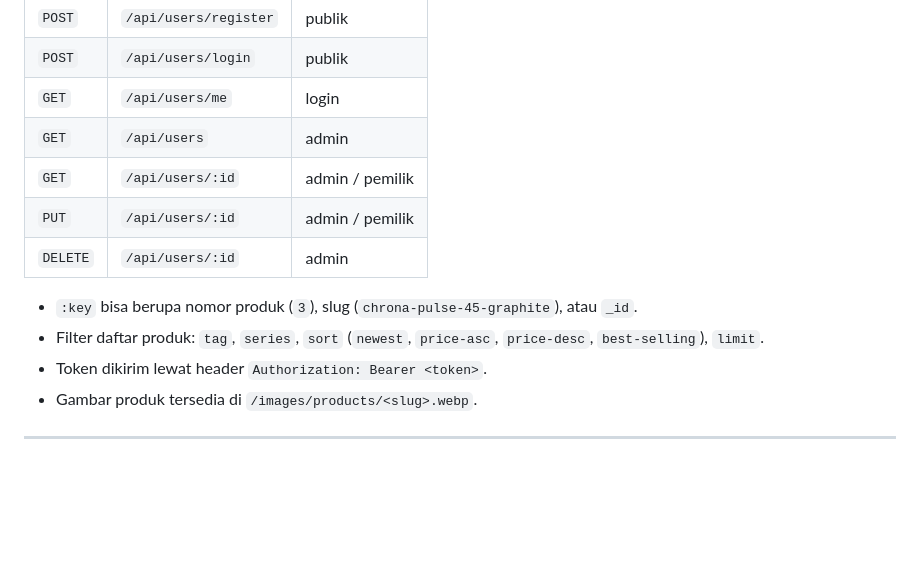
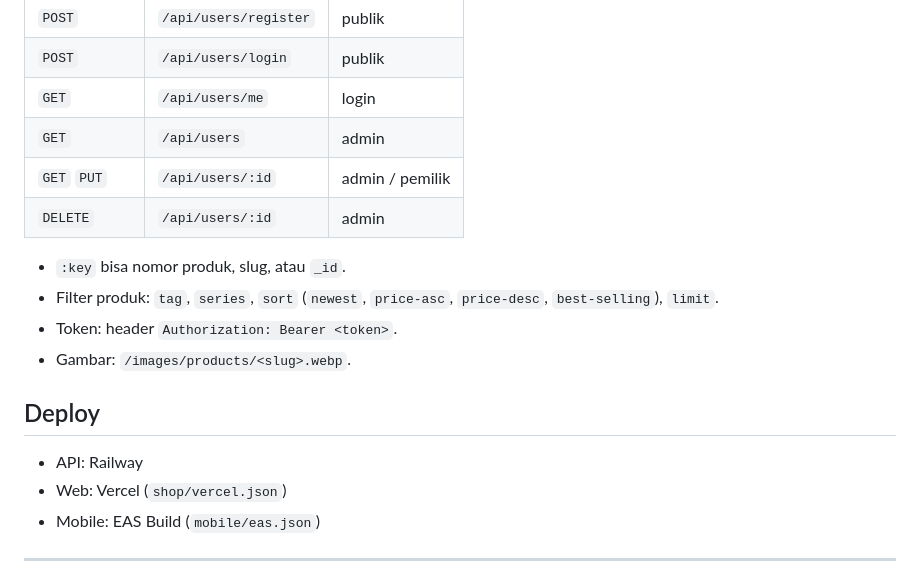
Before and after one commit to cendysaputra/chrona-shop, a Markdown page: README.md, the part around one of its changes. Drawn GitHub-style; blank space fills up the shorter version.

```diff
--- a/README.md
+++ b/README.md
@@ -71,14 +86,19 @@ node -e "console.log(require('crypto').randomBytes(32).toString('hex'))"
 | `POST` | `/api/users/login` | publik |
 | `GET` | `/api/users/me` | login |
 | `GET` | `/api/users` | admin |
-| `GET` | `/api/users/:id` | admin / pemilik |
-| `PUT` | `/api/users/:id` | admin / pemilik |
+| `GET` `PUT` | `/api/users/:id` | admin / pemilik |
 | `DELETE` | `/api/users/:id` | admin |
 
-- `:key` bisa berupa nomor produk (`3`), slug (`chrona-pulse-45-graphite`), atau `_id`.
-- Filter daftar produk: `tag`, `series`, `sort` (`newest`, `price-asc`, `price-desc`, `best-selling`), `limit`.
-- Token dikirim lewat header `Authorization: Bearer <token>`.
-- Gambar produk tersedia di `/images/products/<slug>.webp`.
+- `:key` bisa nomor produk, slug, atau `_id`.
+- Filter produk: `tag`, `series`, `sort` (`newest`, `price-asc`, `price-desc`, `best-selling`), `limit`.
+- Token: header `Authorization: Bearer <token>`.
+- Gambar: `/images/products/<slug>.webp`.
+
+## Deploy
+
+- API: Railway
+- Web: Vercel (`shop/vercel.json`)
+- Mobile: EAS Build (`mobile/eas.json`)
 
 ---
 
```
Also changed, not shown: other parts of README.md (+39 -24 lines).
